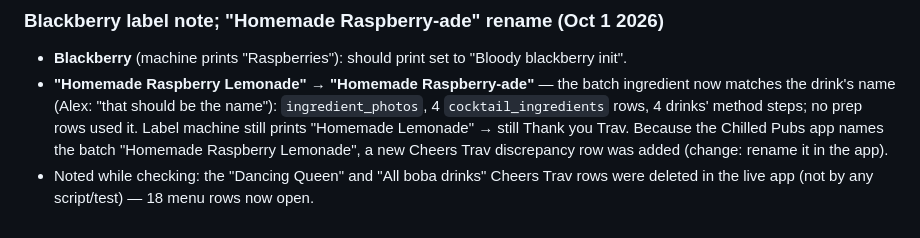
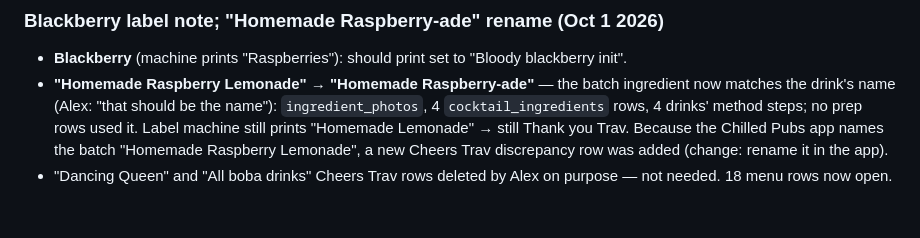
Before and after one commit to acesanyabeats-web/UbeExpress, a Markdown page: data_integrity_report.md, the part around the change. GitHub-like rendering.

Commit message:
Log: Dancing Queen / boba rows removed deliberately
Co-Authored-By: Claude Opus 5.5 <noreply@anthropic.com>
Claude-Session: https://claude.ai/code/session_01VfGwuK2sr6gH4717t7mGsG

```diff
--- a/data_integrity_report.md
+++ b/data_integrity_report.md
@@ -640,5 +640,5 @@ the Change Photo menu.
   rows used it. Label machine still prints "Homemade Lemonade" → still Thank you Trav.
   Because the Chilled Pubs app names the batch "Homemade Raspberry Lemonade", a new
   Cheers Trav discrepancy row was added (change: rename it in the app).
-- Noted while checking: the "Dancing Queen" and "All boba drinks" Cheers Trav rows
-  were deleted in the live app (not by any script/test) — 18 menu rows now open.
+- "Dancing Queen" and "All boba drinks" Cheers Trav rows deleted by Alex on purpose —
+  not needed. 18 menu rows now open.
```
